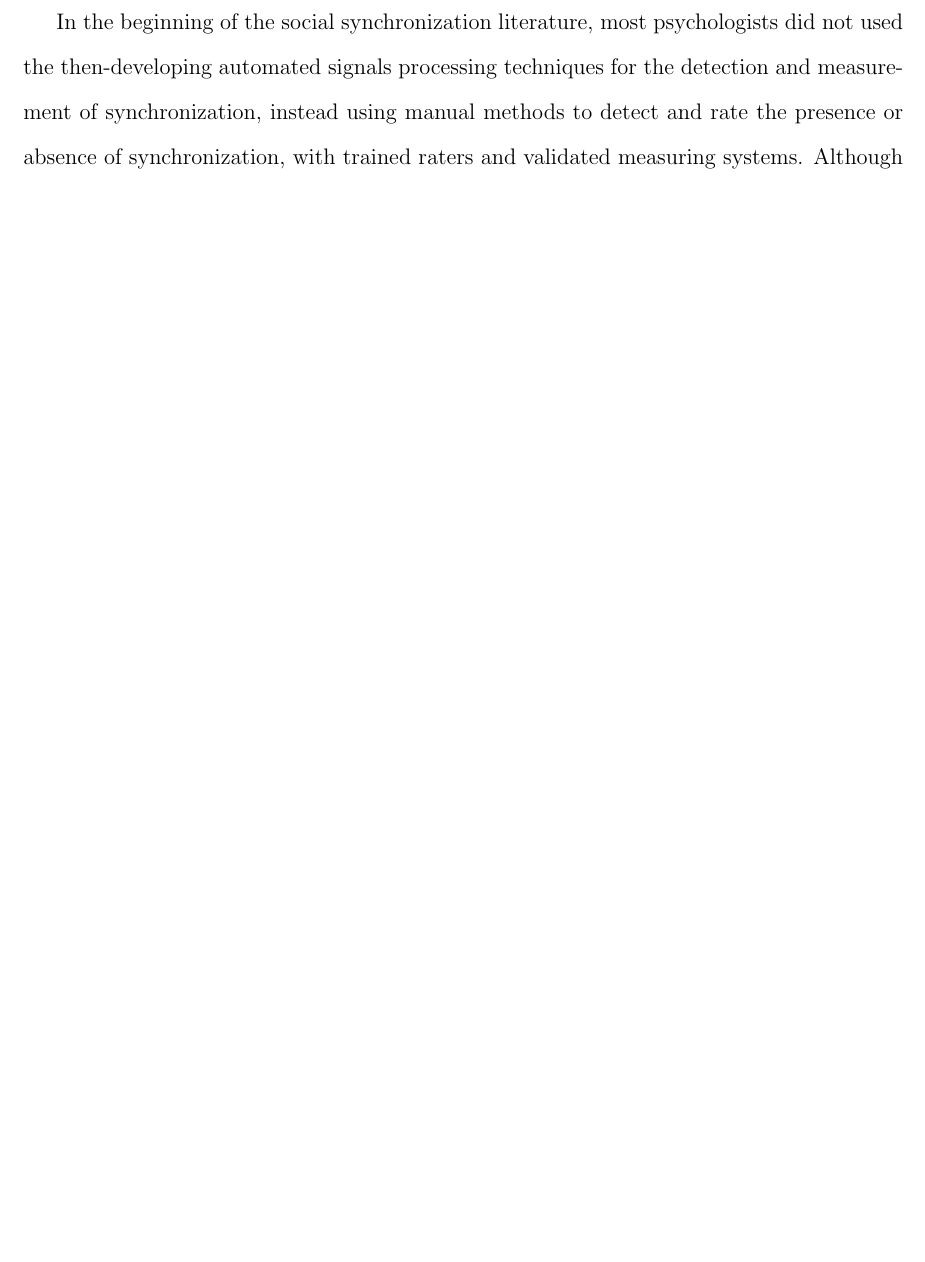
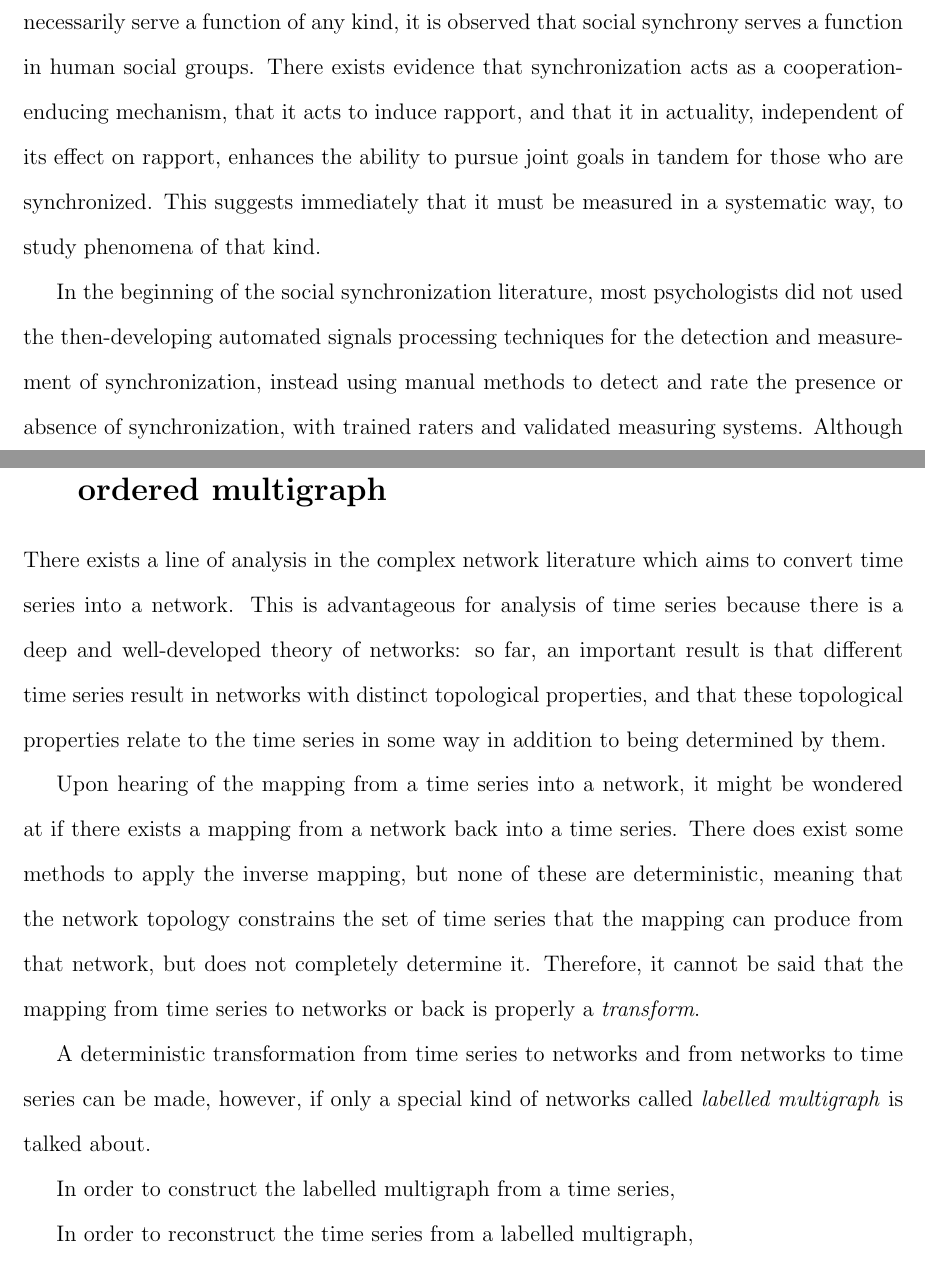
Before and after one commit to howonlee/thesis, a LaTeX thesis (thesis.tex): part of page 2 of 3 before the commit and two parts of pages 2 and 4 of 4 after it, the two joined at a grey line, cut at the place of the change, the shorter picture padded with empty space. Compiled offline with pdfLaTeX.

Commit message:
think a little about bloviating

```diff
--- a/thesis.tex
+++ b/thesis.tex
@@ -23,8 +23,7 @@ Synchronization was first reported in physical systems by Huygens in 1665 of two
 
 Interpersonal synchrony is defined in the social psychology literature as individuals' termporal coordination during social interaction. In the physical sciences, synchronization is defined as an adjustment of rhythms of oscillating objects due to weak interaction, with generalizations possible for chaotic systems, which depend upon a phase of the chaotic system existing. %%% cite social psych, physics definition of synchronization
 
-%%% what are the functions of synchrony?
-%%%% moving together in time as cooperation enducing mechanism. enhances rapport, and actually enhances the ability to persue joint goals (and those are three separate things that it does). therefore, should be measured.
+Although social synchrony is one of many other synchronies, many of which do not necessarily serve a function of any kind, it is observed that social synchrony serves a function in human social groups. There exists evidence that synchronization acts as a cooperation-enducing mechanism, that it acts to induce rapport, and that it in actuality, independent of its effect on rapport, enhances the ability to pursue joint goals in tandem for those who are synchronized. This suggests immediately that it must be measured in a systematic way, to study phenomena of that kind. %%% cite for cooperation enducing mechanism, inducing rapport, enhancing the ability to pursue joint goals
 
 In the beginning of the social synchronization literature, most psychologists did not used the then-developing automated signals processing techniques for the detection and measurement of synchronization, instead using manual methods to detect and rate the presence or absence of synchronization, with trained raters and validated measuring systems. Although these measurements have been validated, they depend upon human raters and therefore are less replicable and less convenient than automated systems. %%% cite some of those non-automated systems
 
@@ -74,20 +73,36 @@ Create the state space embedding, talk about the method of the creation of state
 
 There might be a phase transition to synchronization: arnold maps go here
 
-%\section{Deterministic dual between discrete time series and ordered multigraph}
+\section{Deterministic dual between discrete time series and ordered multigraph}
+
+There exists a line of analysis in the complex network literature which aims to convert time series into a network. This is advantageous for analysis of time series because there is a deep and well-developed theory of networks: so far, an important result is that different time series result in networks with distinct topological properties, and that these topological properties relate to the time series in some way in addition to being determined by them. %%% cite the campanharo dual network paper
+%%%% cite visibility graph, spectral methods, recurrence graph, other stuff
+
+%% why do we need a discrete time series, how are we discretizing our time series
+
+Upon hearing of the mapping from a time series into a network, it might be wondered at if there exists a mapping from a network back into a time series. There does exist some methods to apply the inverse mapping, but none of these are deterministic, meaning that the network topology constrains the set of time series that the mapping can produce from that network, but does not completely determine it. Therefore, it cannot be said that the mapping from time series to networks or back is properly a \emph{transform}.%%% again the campanharo dual network paper
+
+A deterministic transformation from time series to networks and from networks to time series can be made, however, if only a special kind of networks called \emph{labelled multigraph} is talked about. %%% mathematical definition, cite would be nice
+
+In order to construct the labelled multigraph from a time series,
+
+%% method
+
+In order to reconstruct the time series from a labelled multigraph,
+
+%%% method
+
+%Recreate the time series of logistic map here.
+
+% recreate time series of representative time thing here
 %
-%There's a fairly big previous literature on this. Visibility graph, dual graph, spectral methods, recurrence graph methods, steal forward citations for this.
-%
-%What's the ordered multigraph that I'm talking about? Mathematical definition. Talk about the construction of the multigraph from the time series.
-%
-%Why do you need a discrete time series? How are we discretizing our time series now? Why is it a deterministic dual, what is the algorithm and process by which we create this deterministic dual: that is, how to get from multigraph to time series?
-%
-%Recreate the time series of logistic map here.
-%
-%Note tha time series resampling is now possible deterministically. Do it with the logistic map here.
+%Note tha time series resampling is now possible deterministically. Talk about the time series resampling.
+
+%Do it with the logistic map here.
 %
 %Do the time series resampling with the damned other things.
 %
+
 %Now, do complex network analysis things with the VR data and with logistic map.
 
 \end{document}
```
Also changed, not shown: coordinated_movement_and_rapport_in_teacher_student_interactions.pdf (added), moving_memories_behavioral_synchrony_and_memory.pdf (added), the_brain_basis_of_social_synchrony.pdf (added), the_rhythm_of_joint_action_synchrony_promotes_cooperative_ability.pdf (added), the_rhythm_of_rapport.pdf (added), thesis.pdf, who_syncs_social_motives_and_interpersonal_coordination.pdf (added), thesis.tex (8 more changed lines).
